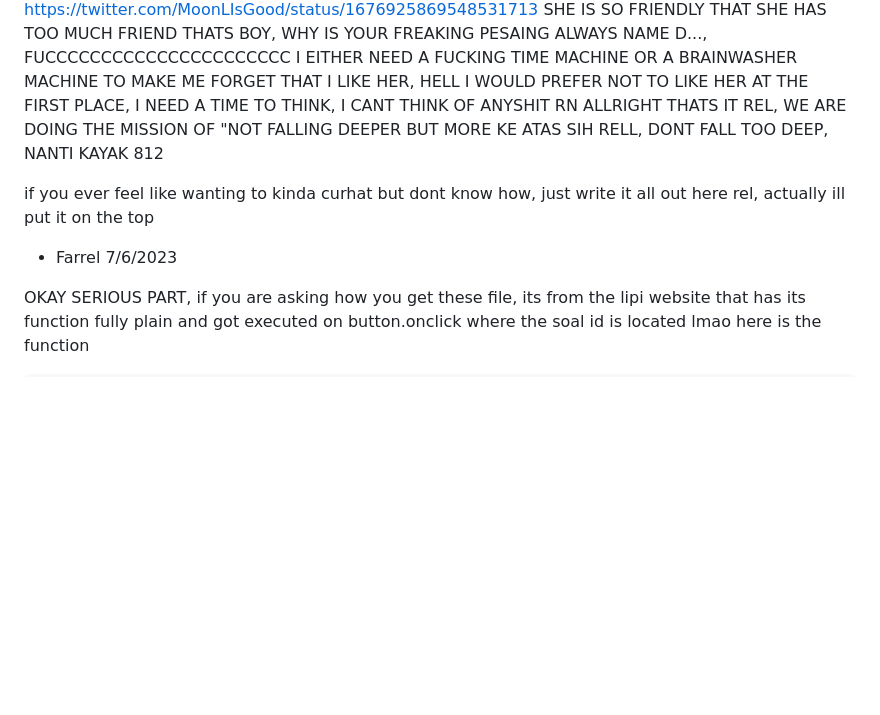
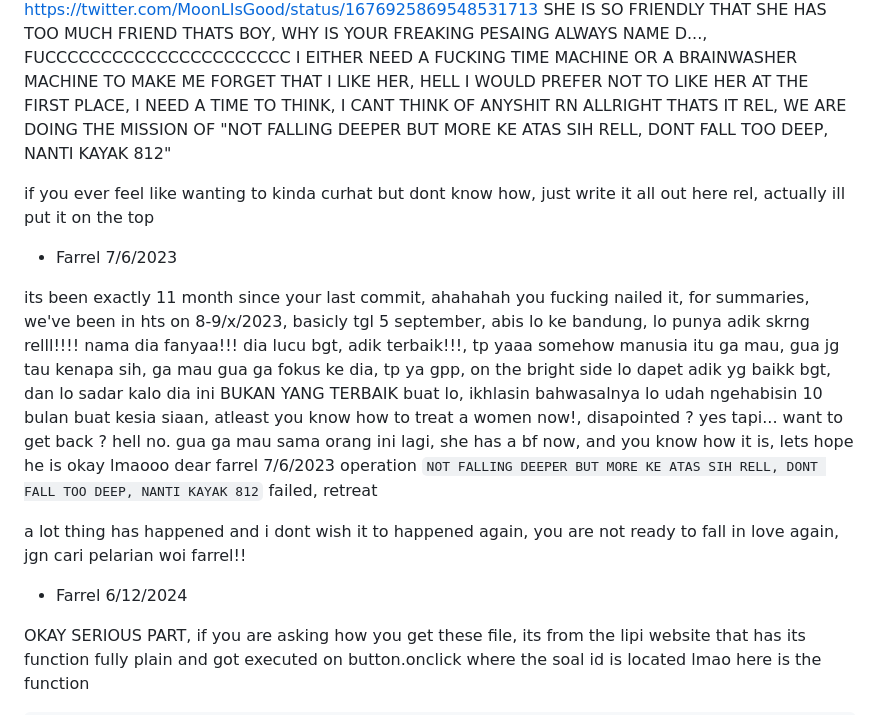
Before and after one commit to MoonLGH/LatihanOSS, a Markdown page: TryOut/meInFutureReadme.md, the part around the change. Drawn GitHub-style; blank space fills up the shorter version.

```diff
--- a/TryOut/meInFutureReadme.md
+++ b/TryOut/meInFutureReadme.md
@@ -48,11 +48,18 @@ https://twitter.com/MoonLIsGood/status/1676926771428732928
 https://twitter.com/MoonLIsGood/status/1676925869548531713
 SHE IS SO FRIENDLY THAT SHE HAS TOO MUCH FRIEND THATS BOY, WHY IS YOUR FREAKING PESAING ALWAYS NAME D..., FUCCCCCCCCCCCCCCCCCCCCCC
 I EITHER NEED A FUCKING TIME MACHINE OR A BRAINWASHER MACHINE TO MAKE ME FORGET THAT I LIKE HER, HELL I WOULD PREFER NOT TO LIKE HER AT THE FIRST PLACE, I NEED A TIME TO THINK, I CANT THINK OF ANYSHIT RN
-ALLRIGHT THATS IT REL, WE ARE DOING THE MISSION OF "NOT FALLING DEEPER BUT MORE KE ATAS SIH RELL, DONT FALL TOO DEEP, NANTI KAYAK 812
+ALLRIGHT THATS IT REL, WE ARE DOING THE MISSION OF "NOT FALLING DEEPER BUT MORE KE ATAS SIH RELL, DONT FALL TOO DEEP, NANTI KAYAK 812"
 
 
 if you ever feel like wanting to kinda curhat but dont know how, just write it all out here rel, actually ill put it on the top
 - Farrel 7/6/2023
+
+its been exactly 11 month since your last commit, ahahahah you fucking nailed it, for summaries, we've been in hts on 8-9/x/2023, basicly tgl 5 september, abis lo ke bandung, lo punya adik skrng relll!!!! nama dia fanyaa!!! dia lucu bgt, adik terbaik!!!, tp yaaa somehow manusia itu ga mau, gua jg tau kenapa sih, ga mau gua ga fokus ke dia, tp ya gpp, on the bright side lo dapet adik yg baikk bgt, dan lo sadar kalo dia ini BUKAN YANG TERBAIK buat lo, ikhlasin bahwasalnya lo udah ngehabisin 10 bulan buat kesia siaan, atleast you know how to treat a women now!, disapointed ? yes tapi... want to get back ? hell no. gua ga mau sama orang ini lagi, she has a bf now, and you know how it is, lets hope he is okay lmaooo
+dear farrel 7/6/2023
+operation `NOT FALLING DEEPER BUT MORE KE ATAS SIH RELL, DONT FALL TOO DEEP, NANTI KAYAK 812` failed, retreat
+
+a lot thing has happened and i dont wish it to happened again, you are not ready to fall in love again, jgn cari pelarian woi farrel!!
+- Farrel 6/12/2024
 
 
 
```
